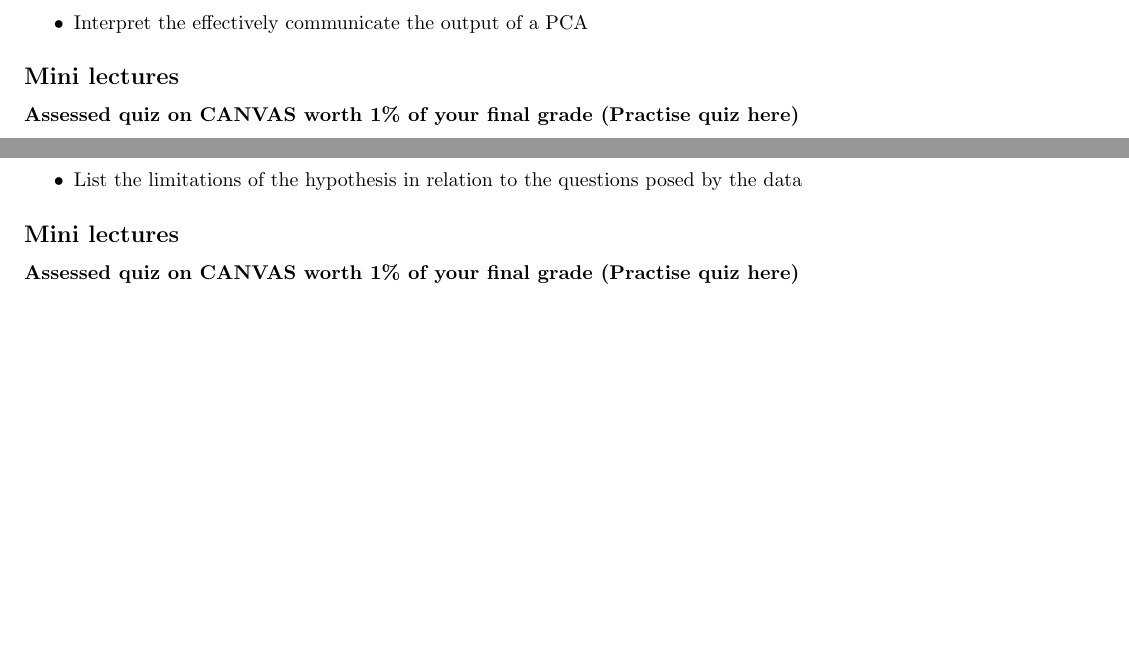
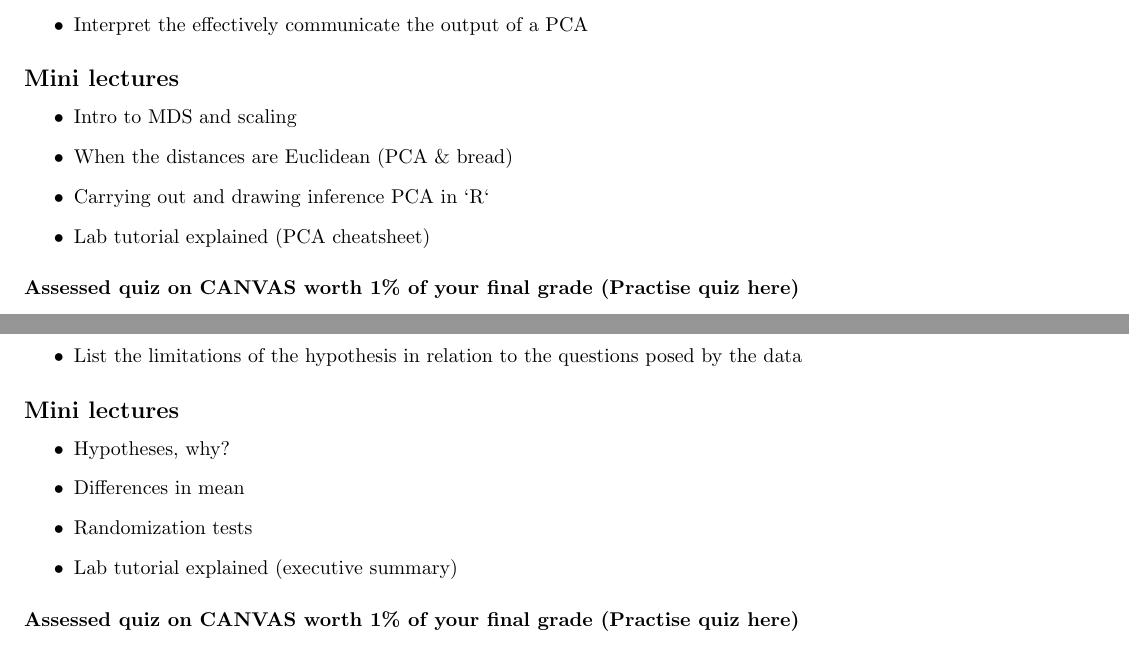
Before and after one commit to STATS-UOA/BIOSCI220, a LaTeX document (admin/objectives.tex): two parts of pages 3 and 5 of 7, joined at a grey line, cut so that both start at the same text. Compiled offline with pdfLaTeX.

Commit message:
objectives and links

```diff
--- a/admin/objectives.tex
+++ b/admin/objectives.tex
@@ -109,6 +109,13 @@ By the end of this lab student should be able to
 
 \subsection*{Mini lectures}
 
+\begin{itemize}
+\item Intro to MDS and scaling
+\item When the distances are Euclidean (PCA \& bread)
+\item Carrying out and drawing inference PCA in `R`
+\item Lab tutorial explained (PCA cheatsheet)
+\end{itemize}
+
 \subsubsection*{Assessed quiz on CANVAS worth 1\% of your final grade (Practise quiz here)}
 
 \subsection*{Lab---worth 6\% of your final grade}
@@ -161,6 +165,13 @@ By the end of this lab student should be able to
 \end{itemize}
 
 \subsection*{Mini lectures}
+
+\begin{itemize}
+\item Hypotheses, why?
+\item Differences in mean
+\item Randomization tests
+\item Lab tutorial explained (executive summary)
+\end{itemize}
 
 \subsubsection*{Assessed quiz on CANVAS worth 1\% of your final grade (Practise quiz here)}
 
```
Also changed, not shown: admin/objectives.pdf, admin/objectives.tex (23 more changed lines), 3 other files.
